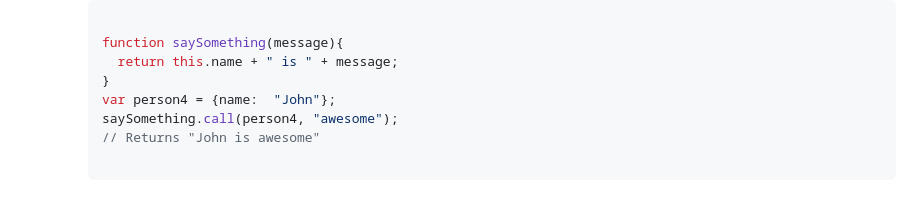
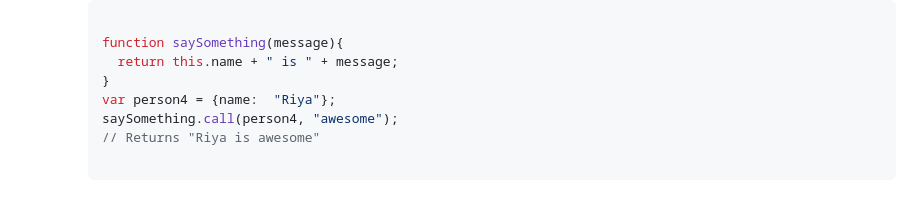
Before and after one commit to Riyakumari57/JavaScript-Coding-Questions, a Markdown page: README.md, the part around the change. Drawn GitHub-style.

````diff
--- a/README.md
+++ b/README.md
@@ -136,9 +136,9 @@ person.getAge.call(person2);
 function saySomething(message){
   return this.name + " is " + message;
 }
-var person4 = {name:  "John"};
+var person4 = {name:  "Riya"};
 saySomething.call(person4, "awesome");
-// Returns "John is awesome"
+// Returns "Riya is awesome"
 
 ```
 </ul>
````
